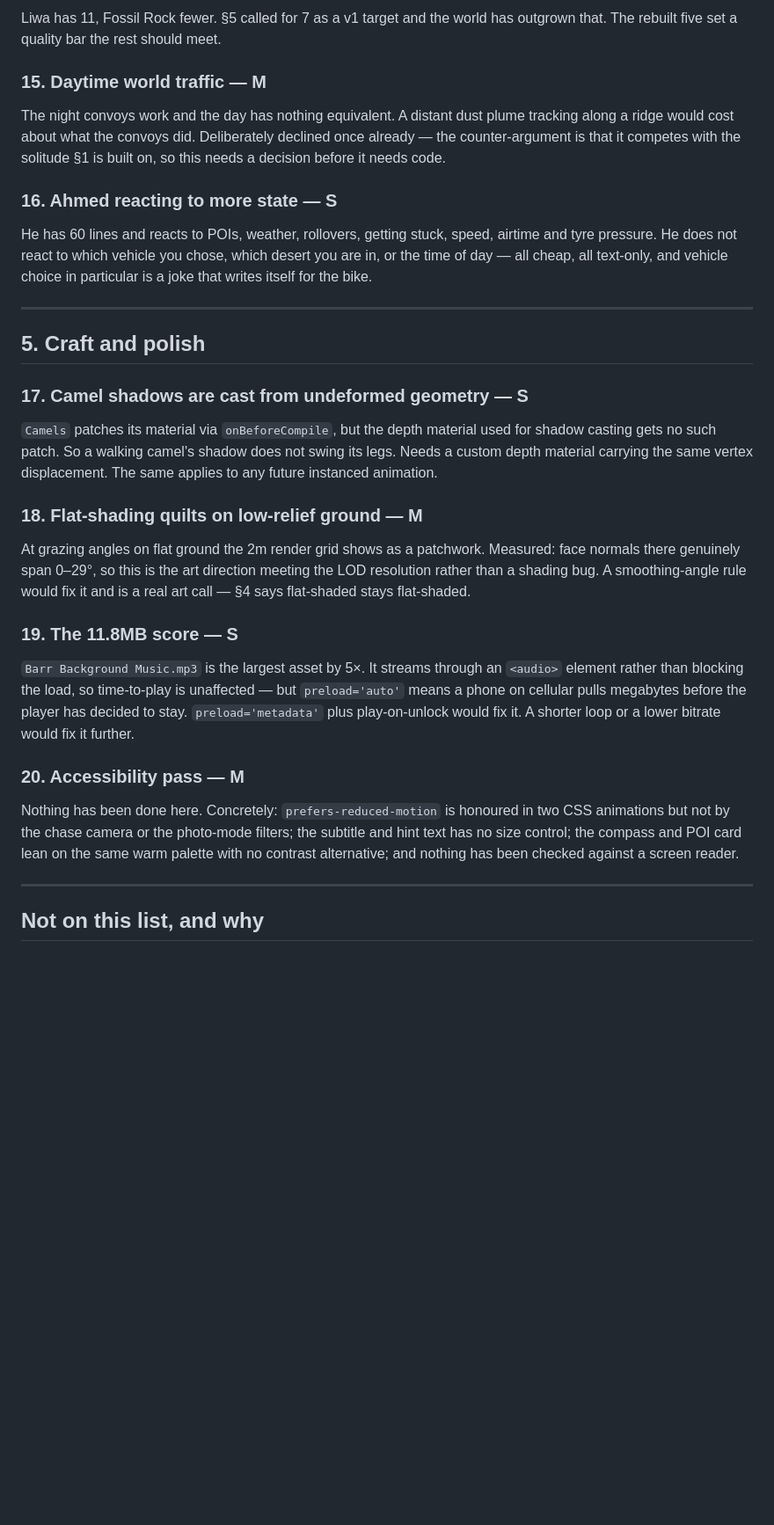
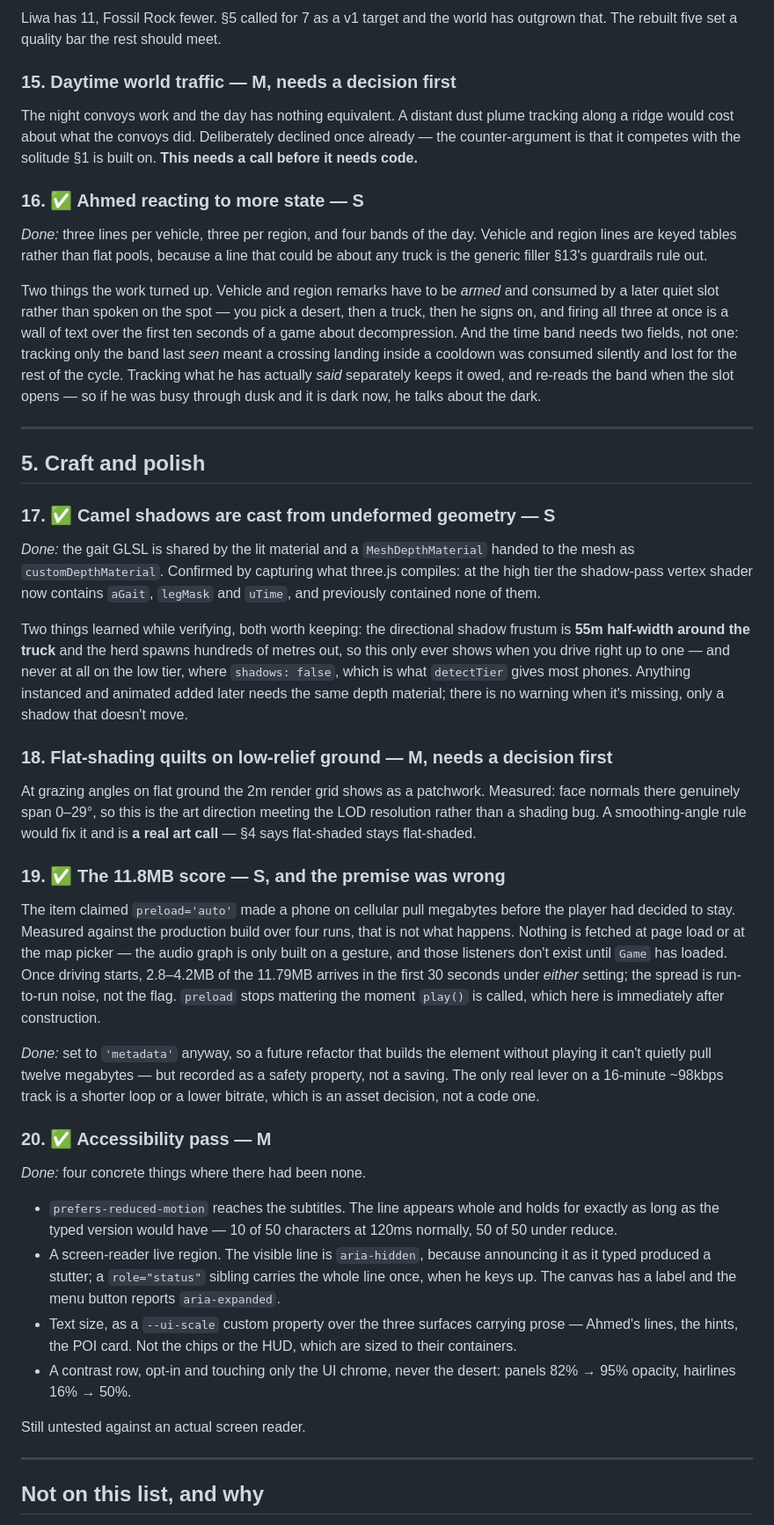
Before and after one commit to nicodais/barr, a Markdown page: BACKLOG.md, the part around one of its changes. Shown at 88% size. GitHub-like rendering; blank space fills up the shorter version.

```diff
--- a/BACKLOG.md
+++ b/BACKLOG.md
@@ -134,53 +143,88 @@ bowl or the deep Empty Quarter would both drive unlike Liwa and Fossil Rock.
 Liwa has 11, Fossil Rock fewer. §5 called for 7 as a v1 target and the world has
 outgrown that. The rebuilt five set a quality bar the rest should meet.
 
-### 15. Daytime world traffic — **M**
+### 15. Daytime world traffic — **M, needs a decision first**
 
 The night convoys work and the day has nothing equivalent. A distant dust plume
 tracking along a ridge would cost about what the convoys did. Deliberately
 declined once already — the counter-argument is that it competes with the
-solitude §1 is built on, so this needs a decision before it needs code.
+solitude §1 is built on. **This needs a call before it needs code.**
 
-### 16. Ahmed reacting to more state — **S**
+### 16. ✅ Ahmed reacting to more state — **S**
 
-He has 60 lines and reacts to POIs, weather, rollovers, getting stuck, speed,
-airtime and tyre pressure. He does not react to which vehicle you chose, which
-desert you are in, or the time of day — all cheap, all text-only, and vehicle
-choice in particular is a joke that writes itself for the bike.
+*Done:* three lines per vehicle, three per region, and four bands of the day.
+Vehicle and region lines are keyed tables rather than flat pools, because a line
+that could be about any truck is the generic filler §13's guardrails rule out.
+
+Two things the work turned up. Vehicle and region remarks have to be *armed* and
+consumed by a later quiet slot rather than spoken on the spot — you pick a
+desert, then a truck, then he signs on, and firing all three at once is a wall
+of text over the first ten seconds of a game about decompression. And the time
+band needs two fields, not one: tracking only the band last *seen* meant a
+crossing landing inside a cooldown was consumed silently and lost for the rest
+of the cycle. Tracking what he has actually *said* separately keeps it owed, and
+re-reads the band when the slot opens — so if he was busy through dusk and it is
+dark now, he talks about the dark.
 
 ---
 
 ## 5. Craft and polish
 
-### 17. Camel shadows are cast from undeformed geometry — **S**
+### 17. ✅ Camel shadows are cast from undeformed geometry — **S**
 
-`Camels` patches its material via `onBeforeCompile`, but the depth material used
-for shadow casting gets no such patch. So a walking camel's shadow does not
-swing its legs. Needs a custom depth material carrying the same vertex
-displacement. The same applies to any future instanced animation.
+*Done:* the gait GLSL is shared by the lit material and a `MeshDepthMaterial`
+handed to the mesh as `customDepthMaterial`. Confirmed by capturing what
+three.js compiles: at the high tier the shadow-pass vertex shader now contains
+`aGait`, `legMask` and `uTime`, and previously contained none of them.
 
-### 18. Flat-shading quilts on low-relief ground — **M**
+Two things learned while verifying, both worth keeping: the directional shadow
+frustum is **55m half-width around the truck** and the herd spawns hundreds of
+metres out, so this only ever shows when you drive right up to one — and never
+at all on the low tier, where `shadows: false`, which is what `detectTier` gives
+most phones. Anything instanced and animated added later needs the same depth
+material; there is no warning when it's missing, only a shadow that doesn't move.
+
+### 18. Flat-shading quilts on low-relief ground — **M, needs a decision first**
 
 At grazing angles on flat ground the 2m render grid shows as a patchwork.
 Measured: face normals there genuinely span 0–29°, so this is the art direction
 meeting the LOD resolution rather than a shading bug. A smoothing-angle rule
-would fix it and is a real art call — §4 says flat-shaded stays flat-shaded.
+would fix it and is **a real art call** — §4 says flat-shaded stays flat-shaded.
 
-### 19. The 11.8MB score — **S**
+### 19. ✅ The 11.8MB score — **S, and the premise was wrong**
 
-`Barr Background Music.mp3` is the largest asset by 5×. It streams through an
-`<audio>` element rather than blocking the load, so time-to-play is unaffected —
-but `preload='auto'` means a phone on cellular pulls megabytes before the player
-has decided to stay. `preload='metadata'` plus play-on-unlock would fix it. A
-shorter loop or a lower bitrate would fix it further.
+The item claimed `preload='auto'` made a phone on cellular pull megabytes before
+the player had decided to stay. Measured against the production build over four
+runs, that is not what happens. Nothing is fetched at page load or at the map
+picker — the audio graph is only built on a gesture, and those listeners don't
+exist until `Game` has loaded. Once driving starts, 2.8–4.2MB of the 11.79MB
+arrives in the first 30 seconds under *either* setting; the spread is run-to-run
+noise, not the flag. `preload` stops mattering the moment `play()` is called,
+which here is immediately after construction.
 
-### 20. Accessibility pass — **M**
+*Done:* set to `'metadata'` anyway, so a future refactor that builds the element
+without playing it can't quietly pull twelve megabytes — but recorded as a
+safety property, not a saving. The only real lever on a 16-minute ~98kbps track
+is a shorter loop or a lower bitrate, which is an asset decision, not a code one.
 
-Nothing has been done here. Concretely: `prefers-reduced-motion` is honoured in
-two CSS animations but not by the chase camera or the photo-mode filters; the
-subtitle and hint text has no size control; the compass and POI card lean on the
-same warm palette with no contrast alternative; and nothing has been checked
-against a screen reader.
+### 20. ✅ Accessibility pass — **M**
+
+*Done:* four concrete things where there had been none.
+
+- `prefers-reduced-motion` reaches the subtitles. The line appears whole and
+  holds for exactly as long as the typed version would have — 10 of 50
+  characters at 120ms normally, 50 of 50 under reduce.
+- A screen-reader live region. The visible line is `aria-hidden`, because
+  announcing it as it typed produced a stutter; a `role="status"` sibling
+  carries the whole line once, when he keys up. The canvas has a label and the
+  menu button reports `aria-expanded`.
+- Text size, as a `--ui-scale` custom property over the three surfaces carrying
+  prose — Ahmed's lines, the hints, the POI card. Not the chips or the HUD,
+  which are sized to their containers.
+- A contrast row, opt-in and touching only the UI chrome, never the desert:
+  panels 82% → 95% opacity, hairlines 16% → 50%.
+
+Still untested against an actual screen reader.
 
 ---
 
```
Also changed, not shown: other parts of BACKLOG.md (+66 -57 lines).
